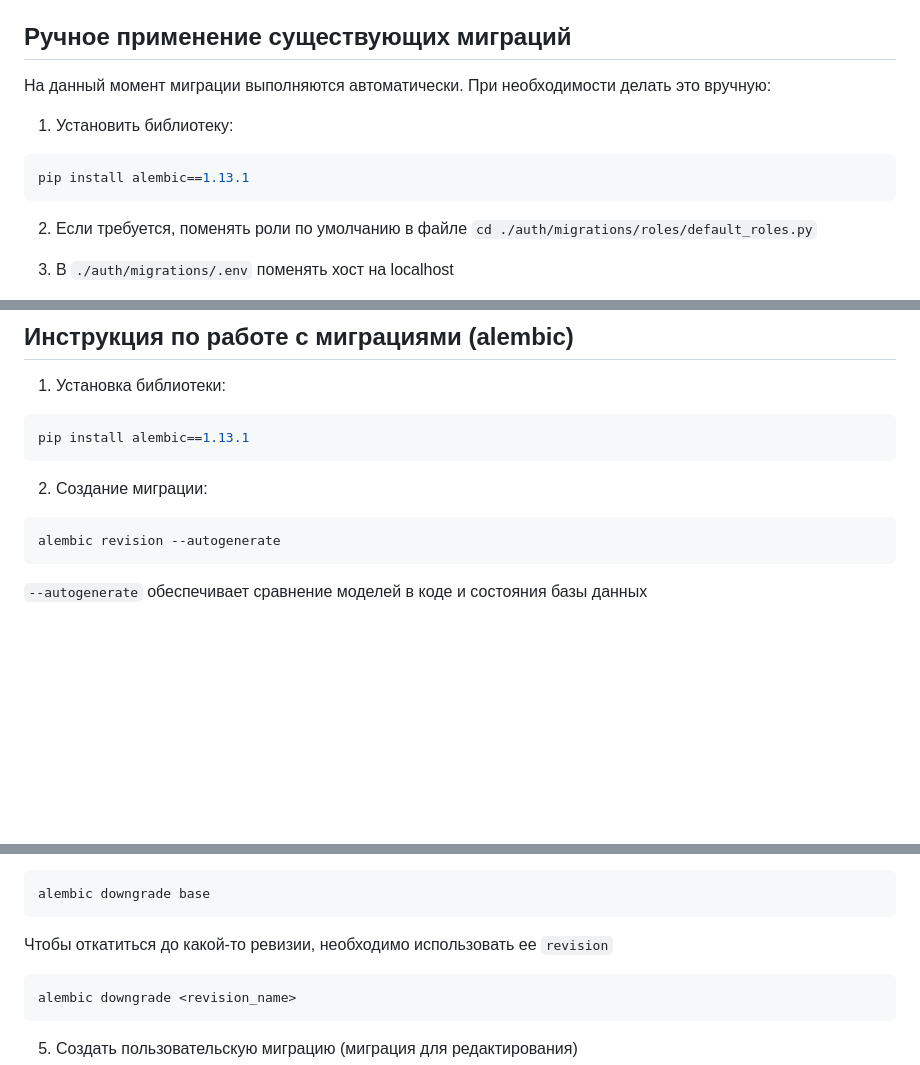
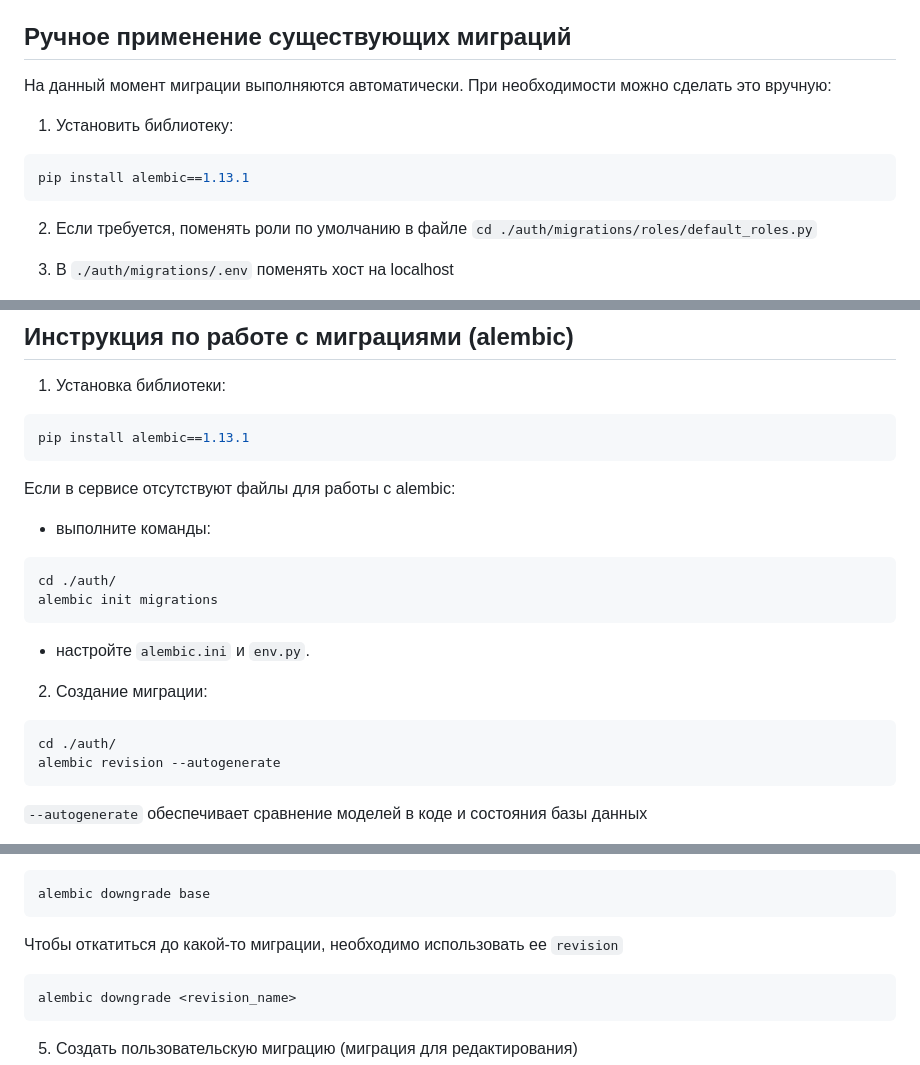
Before and after one commit to artwist-polyakov/Auth_sprint_1, a Markdown page: FOR_TEAM.md, 3 parts joined by grey strips. GitHub-like rendering; blank space fills up the shorter version.

Commit message:
меняет FOR_TEAM.md

````diff
--- a/FOR_TEAM.md
+++ b/FOR_TEAM.md
@@ -114,13 +114,12 @@ openssl x509 -req -sha256 -days 1024 -in localhost.csr -CA RootCA.pem -CAkey Roo
 
 ## Ручное применение существующих миграций
 
-На данный момент миграции выполняются автоматически. При необходимости делать это вручную:
+На данный момент миграции выполняются автоматически. При необходимости можно сделать это вручную:
 
 1. Установить библиотеку:
 ```shell
 pip install alembic==1.13.1
 ```
-
 2. Если требуется, поменять роли по умолчанию в файле `cd ./auth/migrations/roles/default_roles.py`
 
 3. В `./auth/migrations/.env` поменять хост на localhost
@@ -138,10 +137,20 @@ alembic upgrade head
 pip install alembic==1.13.1
 ```
 
+Если в сервисе отсутствуют файлы для работы с alembic:
+- выполните команды:
+```shell
+cd ./auth/
+alembic init migrations
+```
+- настройте `alembic.ini` и `env.py`.
+
 2. Создание миграции:
 ```shell
+cd ./auth/
 alembic revision --autogenerate
 ```
+
 `--autogenerate` обеспечивает сравнение моделей в коде и состояния базы данных
 
 _Внимание_. На всем пути работы `alembic` не должно быть импортов settings (включая файлы с моделями `./auth/db/auth`).
@@ -165,7 +174,7 @@ alembic upgrade <revision_name>
 ```shell
 alembic downgrade base
 ```
-Чтобы откатиться до какой-то ревизии, необходимо использовать ее `revision`
+Чтобы откатиться до какой-то миграции, необходимо использовать ее `revision`
 ```shell
 alembic downgrade <revision_name>
 ```
````
